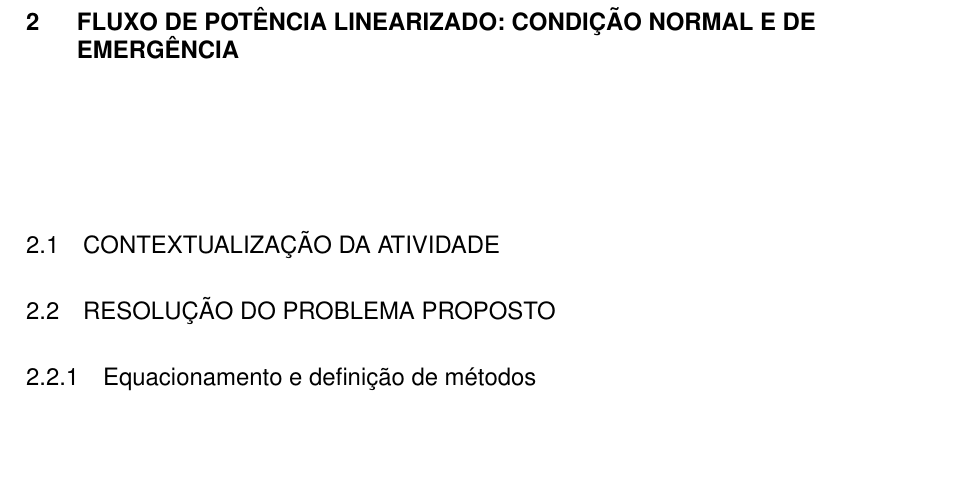
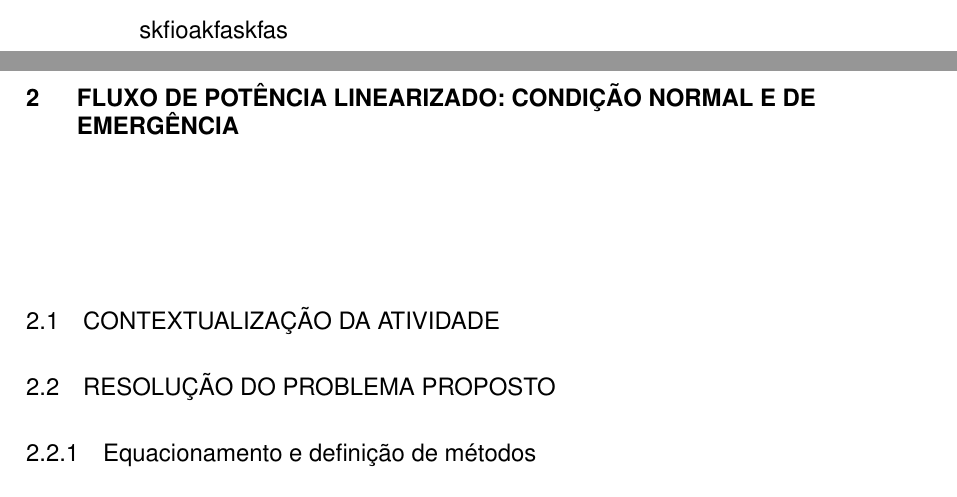
Before and after one commit to rbonotto/aps02_planejamento, a LaTeX document (Relatório/APS02.tex, which reads Relatório/parte1.tex): part of page 7 of 7 before the commit and two parts of pages 6 and 7 of 7 after it, the two joined at a grey line, cut at the place of the change, the shorter picture padded with empty space. Compiled offline with pdfLaTeX; a LaTeX package or settings file that is missing is left out.

Commit message:
Mudei isso aqui pra testar alguma coisa
Testei isso e aquilo […]

```diff
--- a/Relatório/parte1.tex
+++ b/Relatório/parte1.tex
@@ -176,3 +176,5 @@ A primeira parte da atividade exige que sejam determinados, utilizando o fluxo
        \end{bmatrix} = 0
        \label{exp:RES2}
 	\end{equation}
+
+	skfioakfaskfas
```
Also changed, not shown: Relatório/APS02.pdf, 3 other files.
